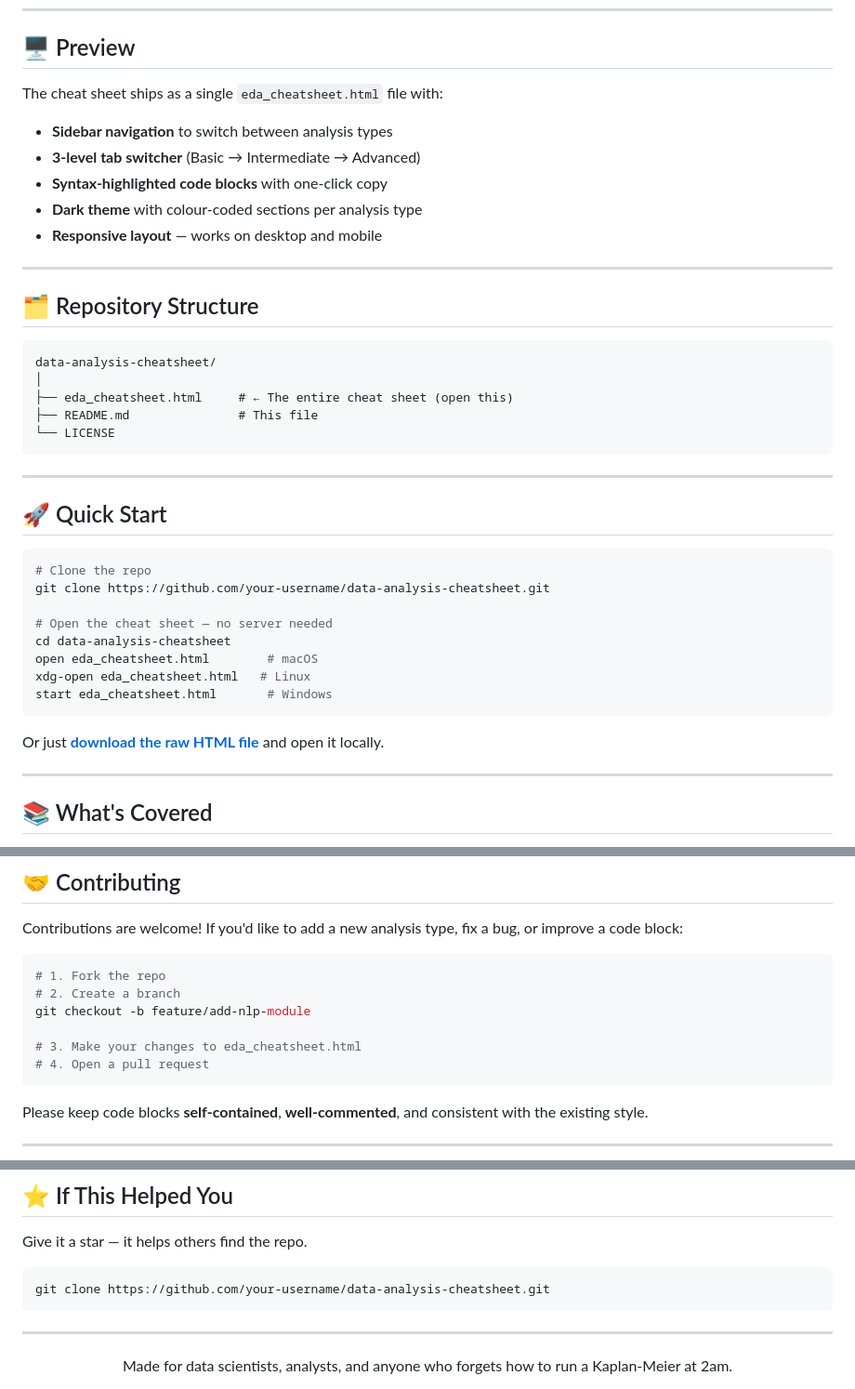
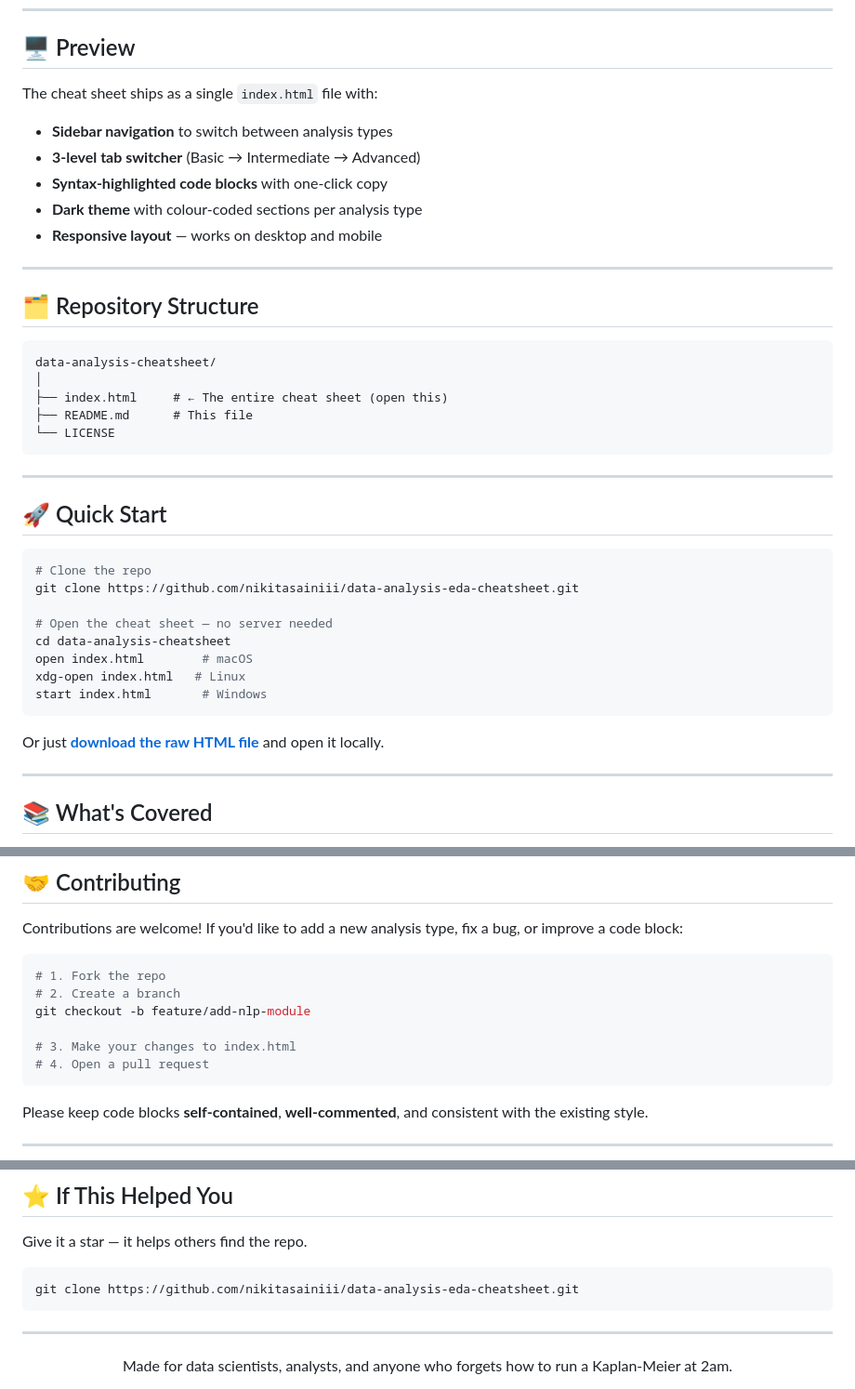
Before and after one commit to nikitasainiii/data-analysis-eda-cheatsheet, a Markdown page: README.md, 3 parts joined by grey strips. Shown at 93% size. GitHub-like rendering.

````diff
--- a/README.md
+++ b/README.md
@@ -14,7 +14,7 @@
 
 ## 🖥️ Preview
 
-The cheat sheet ships as a single `eda_cheatsheet.html` file with:
+The cheat sheet ships as a single `index.html` file with:
 
 - **Sidebar navigation** to switch between analysis types
 - **3-level tab switcher** (Basic → Intermediate → Advanced)
@@ -29,8 +29,8 @@ The cheat sheet ships as a single `eda_cheatsheet.html` file with:
 ```
 data-analysis-cheatsheet/
 │
-├── eda_cheatsheet.html     # ← The entire cheat sheet (open this)
-├── README.md               # This file
+├── index.html     # ← The entire cheat sheet (open this)
+├── README.md      # This file
 └── LICENSE
 ```
 
@@ -40,12 +40,12 @@ data-analysis-cheatsheet/
 
 ```bash
 # Clone the repo
-git clone https://github.com/your-username/data-analysis-cheatsheet.git
+git clone https://github.com/nikitasainiii/data-analysis-eda-cheatsheet.git
 
 # Open the cheat sheet — no server needed
 cd data-analysis-cheatsheet
-open eda_cheatsheet.html        # macOS
-xdg-open eda_cheatsheet.html   # Linux
-start eda_cheatsheet.html       # Windows
+open index.html        # macOS
+xdg-open index.html   # Linux
+start index.html       # Windows
 ```
 
@@ -195,7 +195,7 @@ Contributions are welcome! If you'd like to add a new analysis type, fix a bug,
 # 2. Create a branch
 git checkout -b feature/add-nlp-module
 
-# 3. Make your changes to eda_cheatsheet.html
+# 3. Make your changes to index.html
 # 4. Open a pull request
 ```
 
@@ -215,7 +215,7 @@ Free to use, modify, and distribute. Attribution appreciated but not required.
 Give it a star — it helps others find the repo.
 
 ```
-git clone https://github.com/your-username/data-analysis-cheatsheet.git
+git clone https://github.com/nikitasainiii/data-analysis-eda-cheatsheet.git
 ```
 
 ---
````
Also changed, not shown: other parts of README.md (+1 -1 lines).
